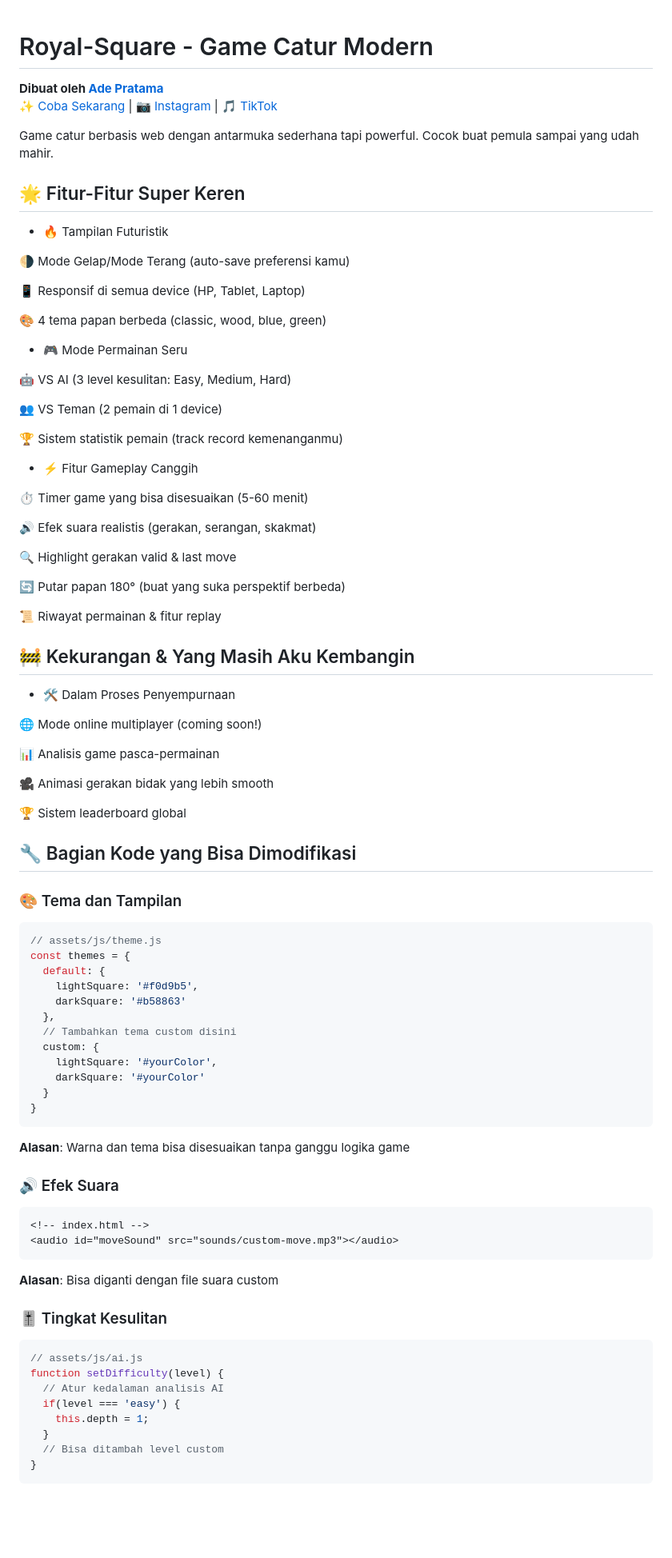
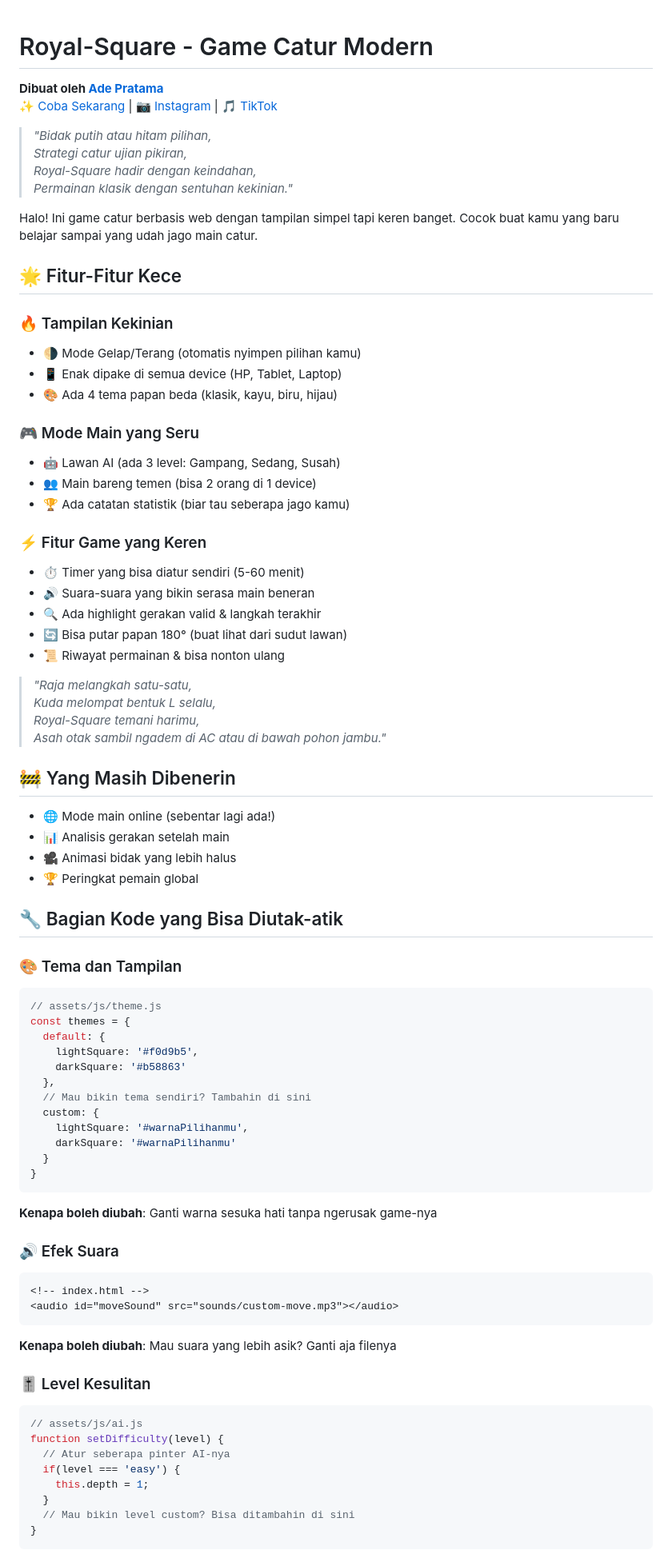
Before and after one commit to HolyBytes/Royal-Square, a Markdown page: README.md, the part around one of its changes. Shown at 80% size. GitHub-like rendering; blank space fills up the shorter version.

````diff
--- a/README.md
+++ b/README.md
@@ -1,54 +1,47 @@
 # Royal-Square - Game Catur Modern
-
 **Dibuat oleh [Ade Pratama](https://github.com/HolyBytes)**
 ✨ [Coba Sekarang](https://holybytes.github.io/Royal-Square/) | 📷 [Instagram](https://instagram.com/ryuu_adehara) | 🎵 [TikTok](https://tiktok.com/@anindya_lover12)
 
-Game catur berbasis web dengan antarmuka sederhana tapi powerful. Cocok buat pemula sampai yang udah mahir.
+> *"Bidak putih atau hitam pilihan,*
+> *Strategi catur ujian pikiran,*
+> *Royal-Square hadir dengan keindahan,*
+> *Permainan klasik dengan sentuhan kekinian."*
 
-## 🌟 Fitur-Fitur Super Keren
-- 🔥 Tampilan Futuristik
+Halo! Ini game catur berbasis web dengan tampilan simpel tapi keren banget. Cocok buat kamu yang baru belajar sampai yang udah jago main catur.
 
-🌗 Mode Gelap/Mode Terang (auto-save preferensi kamu)
+## 🌟 Fitur-Fitur Kece
 
-📱 Responsif di semua device (HP, Tablet, Laptop)
+### 🔥 Tampilan Kekinian
+- 🌗 Mode Gelap/Terang (otomatis nyimpen pilihan kamu)
+- 📱 Enak dipake di semua device (HP, Tablet, Laptop)
+- 🎨 Ada 4 tema papan beda (klasik, kayu, biru, hijau)
 
-🎨 4 tema papan berbeda (classic, wood, blue, green)
+### 🎮 Mode Main yang Seru
+- 🤖 Lawan AI (ada 3 level: Gampang, Sedang, Susah)
+- 👥 Main bareng temen (bisa 2 orang di 1 device)
+- 🏆 Ada catatan statistik (biar tau seberapa jago kamu)
 
-- 🎮 Mode Permainan Seru
+### ⚡ Fitur Game yang Keren
+- ⏱️ Timer yang bisa diatur sendiri (5-60 menit)
+- 🔊 Suara-suara yang bikin serasa main beneran
+- 🔍 Ada highlight gerakan valid & langkah terakhir
+- 🔄 Bisa putar papan 180° (buat lihat dari sudut lawan)
+- 📜 Riwayat permainan & bisa nonton ulang
 
-🤖 VS AI (3 level kesulitan: Easy, Medium, Hard)
+> *"Raja melangkah satu-satu,*
+> *Kuda melompat bentuk L selalu,*
+> *Royal-Square temani harimu,*
+> *Asah otak sambil ngadem di AC atau di bawah pohon jambu."*
 
-👥 VS Teman (2 pemain di 1 device)
+## 🚧 Yang Masih Dibenerin
 
-🏆 Sistem statistik pemain (track record kemenanganmu)
+- 🌐 Mode main online (sebentar lagi ada!)
+- 📊 Analisis gerakan setelah main
+- 🎥 Animasi bidak yang lebih halus
+- 🏆 Peringkat pemain global
 
-- ⚡ Fitur Gameplay Canggih
+## 🔧 Bagian Kode yang Bisa Diutak-atik
 
-⏱️ Timer game yang bisa disesuaikan (5-60 menit)
-
-🔊 Efek suara realistis (gerakan, serangan, skakmat)
-
-🔍 Highlight gerakan valid & last move
-
-🔄 Putar papan 180° (buat yang suka perspektif berbeda)
-
-📜 Riwayat permainan & fitur replay
-
-
-## 🚧 Kekurangan & Yang Masih Aku Kembangin
-- 🛠️ Dalam Proses Penyempurnaan
-
-🌐 Mode online multiplayer (coming soon!)
-
-📊 Analisis game pasca-permainan
-
-🎥 Animasi gerakan bidak yang lebih smooth
-
-🏆 Sistem leaderboard global
-
-
-
-## 🔧 Bagian Kode yang Bisa Dimodifikasi
 ### 🎨 Tema dan Tampilan
 ```javascript
 // assets/js/theme.js
@@ -57,30 +50,30 @@ const themes = {
     lightSquare: '#f0d9b5',
     darkSquare: '#b58863'
   },
-  // Tambahkan tema custom disini
+  // Mau bikin tema sendiri? Tambahin di sini
   custom: {
-    lightSquare: '#yourColor',
-    darkSquare: '#yourColor'
+    lightSquare: '#warnaPilihanmu',
+    darkSquare: '#warnaPilihanmu'
   }
 }
 ```
-**Alasan**: Warna dan tema bisa disesuaikan tanpa ganggu logika game
+**Kenapa boleh diubah**: Ganti warna sesuka hati tanpa ngerusak game-nya
 
 ### 🔊 Efek Suara
 ```html
 <!-- index.html -->
 <audio id="moveSound" src="sounds/custom-move.mp3"></audio>
 ```
-**Alasan**: Bisa diganti dengan file suara custom
+**Kenapa boleh diubah**: Mau suara yang lebih asik? Ganti aja filenya
 
-### 🎚️ Tingkat Kesulitan
+### 🎚️ Level Kesulitan
 ```javascript
 // assets/js/ai.js
 function setDifficulty(level) {
-  // Atur kedalaman analisis AI
+  // Atur seberapa pinter AI-nya
   if(level === 'easy') {
     this.depth = 1;
   }
-  // Bisa ditambah level custom
+  // Mau bikin level custom? Bisa ditambahin di sini
 }
 ```
````
Also changed, not shown: other parts of README.md (+40 -28 lines).
